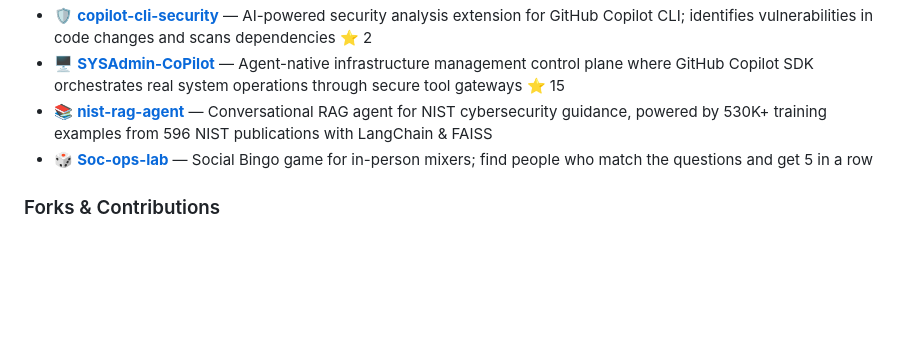
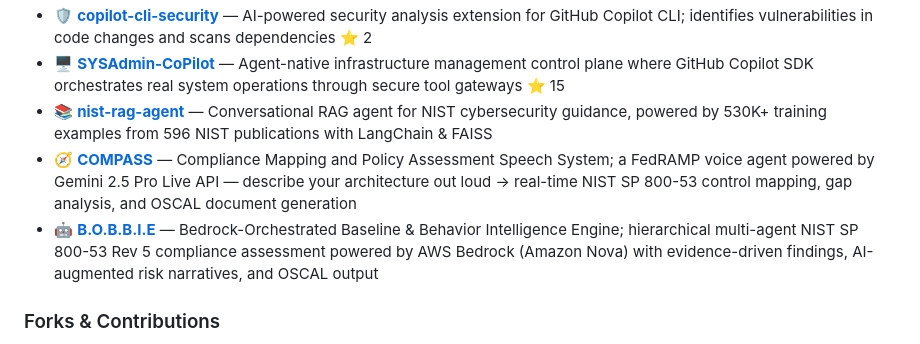
Before and after one commit to ivproduced/ivproduced, a Markdown page: README.md, the part around the change. Drawn GitHub-style; blank space fills up the shorter version.

Commit message:
update project list in README.md with new compliance tools COMPASS and B.O.B.B.I.E

```diff
--- a/README.md
+++ b/README.md
@@ -25,7 +25,9 @@
 - 🛡️ **[copilot-cli-security](https://github.com/ivproduced/copilot-cli-security)** — AI-powered security analysis extension for GitHub Copilot CLI; identifies vulnerabilities in code changes and scans dependencies ⭐ 2
 - 🖥️ **[SYSAdmin-CoPilot](https://github.com/ivproduced/SYSAdmin-CoPilot)** — Agent-native infrastructure management control plane where GitHub Copilot SDK orchestrates real system operations through secure tool gateways ⭐ 15
 - 📚 **[nist-rag-agent](https://github.com/ivproduced/nist-rag-agent)** — Conversational RAG agent for NIST cybersecurity guidance, powered by 530K+ training examples from 596 NIST publications with LangChain & FAISS
-- 🎲 **[Soc-ops-lab](https://github.com/ivproduced/Soc-ops-lab)** — Social Bingo game for in-person mixers; find people who match the questions and get 5 in a row
+- 🧭 **[COMPASS](https://github.com/ivproduced/COMPASS)** — Compliance Mapping and Policy Assessment Speech System; a FedRAMP voice agent powered by Gemini 2.5 Pro Live API — describe your architecture out loud → real-time NIST SP 800-53 control mapping, gap analysis, and OSCAL document generation
+- 🤖 **[B.O.B.B.I.E](https://github.com/ivproduced/B.O.B.B.I.E)** — Bedrock-Orchestrated Baseline & Behavior Intelligence Engine; hierarchical multi-agent NIST SP 800-53 Rev 5 compliance assessment powered by AWS Bedrock (Amazon Nova) with evidence-driven findings, AI-augmented risk narratives, and OSCAL output
+
 
 ### Forks & Contributions
 
```
